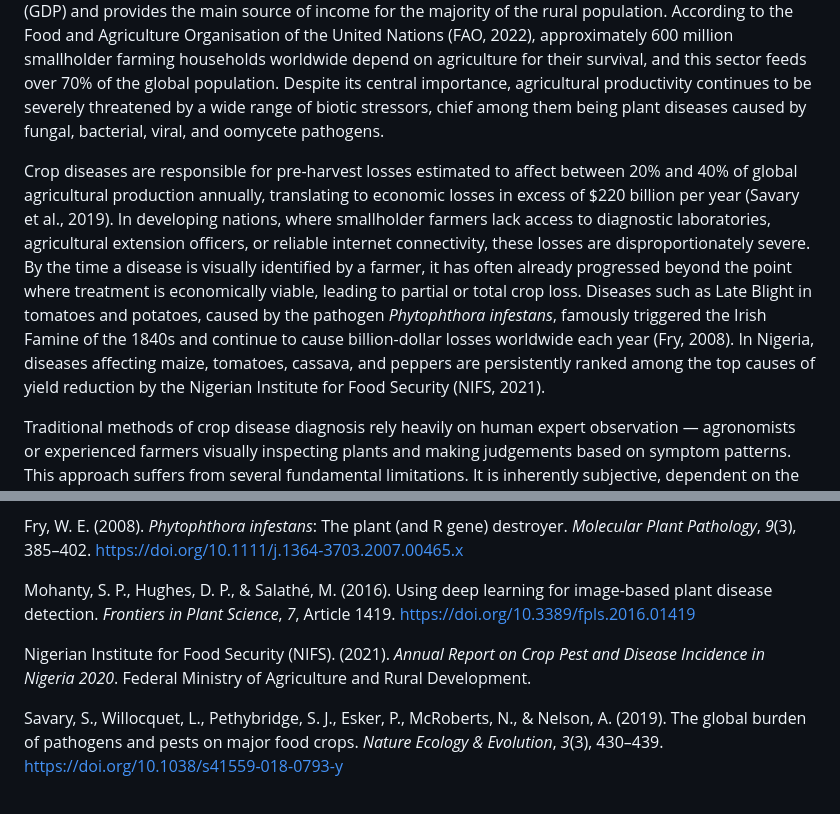
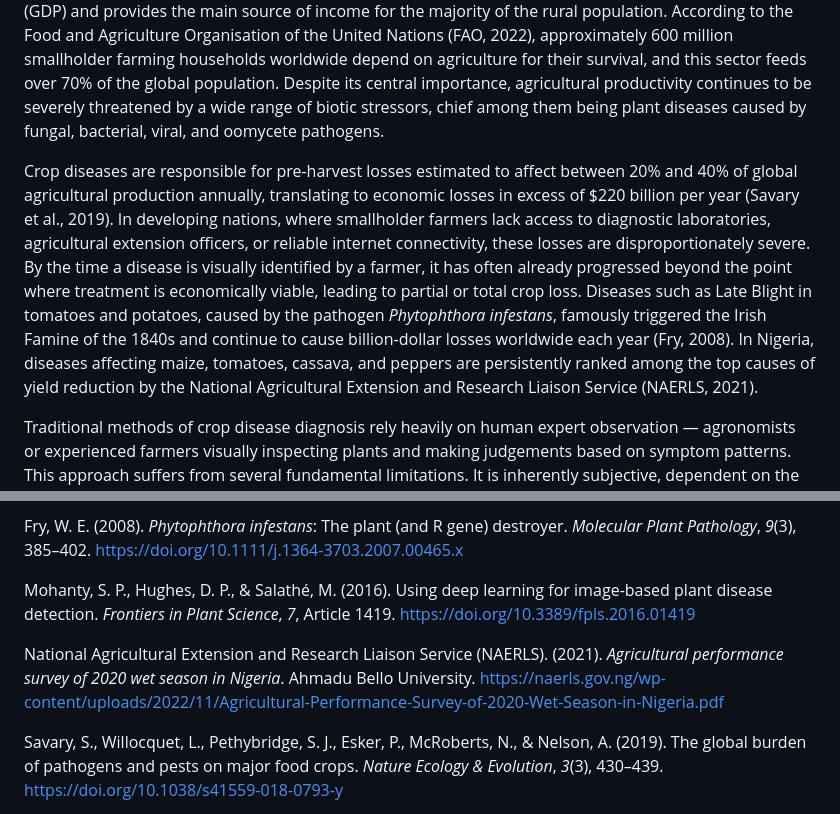
Before and after one commit to thetruesammyjay/IoT-System-for-Disease-Detection-in-Crops, a Markdown page: documentation/CHAPTER-ONE.md, 2 parts joined by grey strips. GitHub-like rendering.

Commit message:
docs: update NIFS citation to NAERLS (2021) in Chapter One

```diff
--- a/documentation/CHAPTER-ONE.md
+++ b/documentation/CHAPTER-ONE.md
@@ -6,7 +6,7 @@
 
 Agriculture remains one of the most fundamental pillars of human civilisation, serving as the primary source of food, raw materials, and economic livelihood for billions of people worldwide. In Nigeria and across sub-Saharan Africa, agriculture accounts for a substantial proportion of gross domestic product (GDP) and provides the main source of income for the majority of the rural population. According to the Food and Agriculture Organisation of the United Nations (FAO, 2022), approximately 600 million smallholder farming households worldwide depend on agriculture for their survival, and this sector feeds over 70% of the global population. Despite its central importance, agricultural productivity continues to be severely threatened by a wide range of biotic stressors, chief among them being plant diseases caused by fungal, bacterial, viral, and oomycete pathogens.
 
-Crop diseases are responsible for pre-harvest losses estimated to affect between 20% and 40% of global agricultural production annually, translating to economic losses in excess of $220 billion per year (Savary et al., 2019). In developing nations, where smallholder farmers lack access to diagnostic laboratories, agricultural extension officers, or reliable internet connectivity, these losses are disproportionately severe. By the time a disease is visually identified by a farmer, it has often already progressed beyond the point where treatment is economically viable, leading to partial or total crop loss. Diseases such as Late Blight in tomatoes and potatoes, caused by the pathogen *Phytophthora infestans*, famously triggered the Irish Famine of the 1840s and continue to cause billion-dollar losses worldwide each year (Fry, 2008). In Nigeria, diseases affecting maize, tomatoes, cassava, and peppers are persistently ranked among the top causes of yield reduction by the Nigerian Institute for Food Security (NIFS, 2021).
+Crop diseases are responsible for pre-harvest losses estimated to affect between 20% and 40% of global agricultural production annually, translating to economic losses in excess of $220 billion per year (Savary et al., 2019). In developing nations, where smallholder farmers lack access to diagnostic laboratories, agricultural extension officers, or reliable internet connectivity, these losses are disproportionately severe. By the time a disease is visually identified by a farmer, it has often already progressed beyond the point where treatment is economically viable, leading to partial or total crop loss. Diseases such as Late Blight in tomatoes and potatoes, caused by the pathogen *Phytophthora infestans*, famously triggered the Irish Famine of the 1840s and continue to cause billion-dollar losses worldwide each year (Fry, 2008). In Nigeria, diseases affecting maize, tomatoes, cassava, and peppers are persistently ranked among the top causes of yield reduction by the National Agricultural Extension and Research Liaison Service (NAERLS, 2021).
 
 Traditional methods of crop disease diagnosis rely heavily on human expert observation — agronomists or experienced farmers visually inspecting plants and making judgements based on symptom patterns. This approach suffers from several fundamental limitations. It is inherently subjective, dependent on the knowledge and experience of the individual. It is not scalable across large farm areas. It is slow, as symptoms must reach a visible threshold before detection is possible. And it is unavailable to the majority of smallholder farmers who lack proximity to agricultural specialists. Laboratory-based diagnostic methods such as polymerase chain reaction (PCR) and ELISA testing provide greater accuracy but require expensive equipment, trained laboratory personnel, and days or weeks of turnaround time — entirely incompatible with the time-sensitive nature of farm management decisions.
 
@@ -234,7 +234,7 @@ Fry, W. E. (2008). *Phytophthora infestans*: The plant (and R gene) destroyer. *
 
 Mohanty, S. P., Hughes, D. P., & Salathé, M. (2016). Using deep learning for image-based plant disease detection. *Frontiers in Plant Science*, *7*, Article 1419. https://doi.org/10.3389/fpls.2016.01419
 
-Nigerian Institute for Food Security (NIFS). (2021). *Annual Report on Crop Pest and Disease Incidence in Nigeria 2020*. Federal Ministry of Agriculture and Rural Development.
+National Agricultural Extension and Research Liaison Service (NAERLS). (2021). *Agricultural performance survey of 2020 wet season in Nigeria*. Ahmadu Bello University. https://naerls.gov.ng/wp-content/uploads/2022/11/Agricultural-Performance-Survey-of-2020-Wet-Season-in-Nigeria.pdf
 
 Savary, S., Willocquet, L., Pethybridge, S. J., Esker, P., McRoberts, N., & Nelson, A. (2019). The global burden of pathogens and pests on major food crops. *Nature Ecology & Evolution*, *3*(3), 430–439. https://doi.org/10.1038/s41559-018-0793-y
 
```
